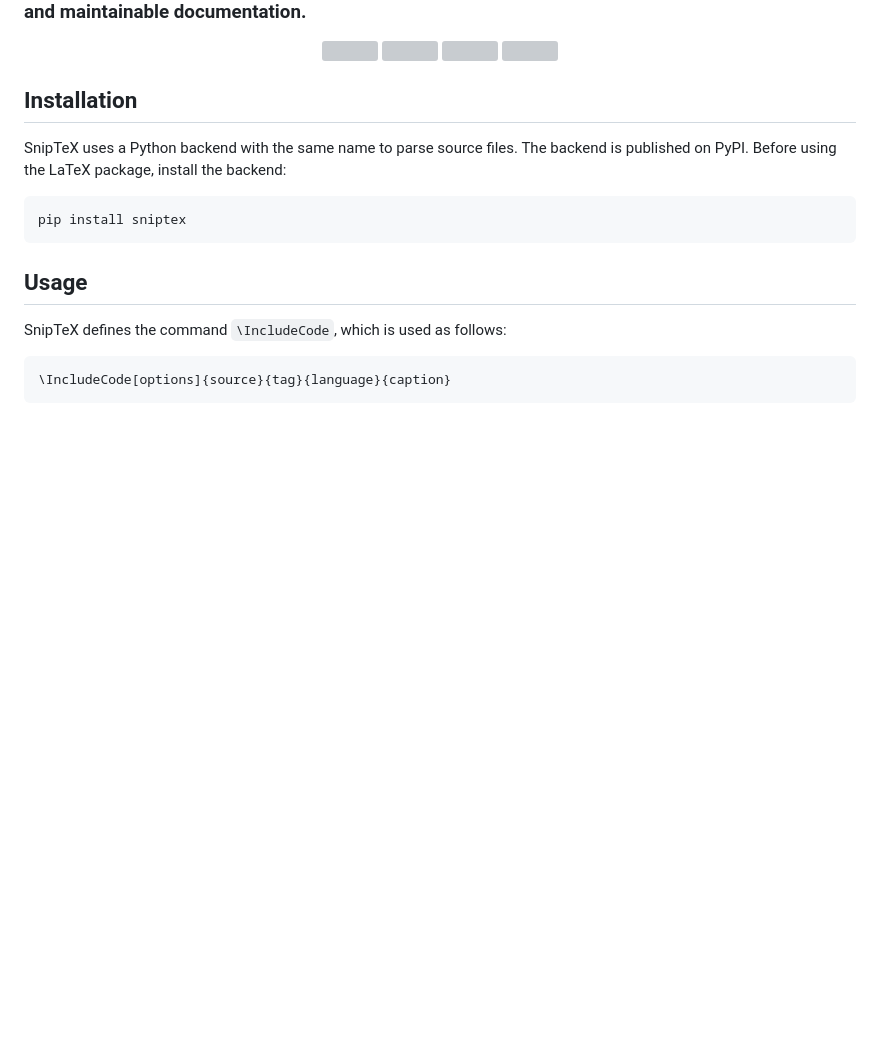
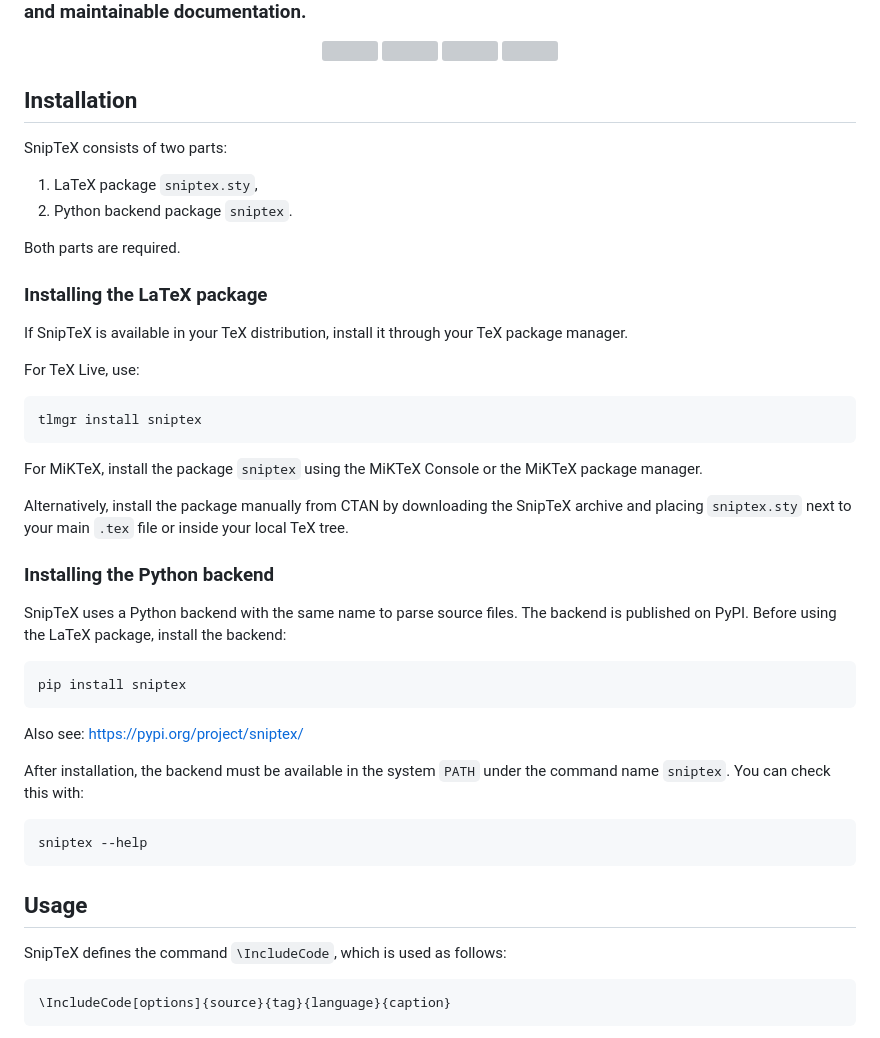
Before and after one commit to brozrost/sniptex, a Markdown page: README.md, the part around the change. GitHub-like rendering; blank space fills up the shorter version; grey boxes are pictures that could not be loaded.

````diff
--- a/README.md
+++ b/README.md
@@ -17,11 +17,42 @@
 
 ## Installation
 
+SnipTeX consists of two parts:
+
+1. LaTeX package `sniptex.sty`,
+2. Python backend package `sniptex`.
+
+Both parts are required.
+
+### Installing the LaTeX package
+
+If SnipTeX is available in your TeX distribution, install it through your TeX package manager.
+
+For TeX Live, use:
+
+~~~sh
+tlmgr install sniptex
+~~~
+
+For MiKTeX, install the package `sniptex` using the MiKTeX Console or the MiKTeX package manager.
+
+Alternatively, install the package manually from CTAN by downloading the SnipTeX archive and placing `sniptex.sty` next to your main `.tex` file or inside your local TeX tree.
+
+### Installing the Python backend
+
 SnipTeX uses a Python backend with the same name to parse source files. The backend is published on PyPI. Before using the LaTeX package, install the backend:
 
 ```sh
 pip install sniptex
 ```
+
+Also see: https://pypi.org/project/sniptex/
+
+After installation, the backend must be available in the system `PATH` under the command name `sniptex`. You can check this with:
+
+~~~sh
+sniptex --help
+~~~
 
 ## Usage
 
````
